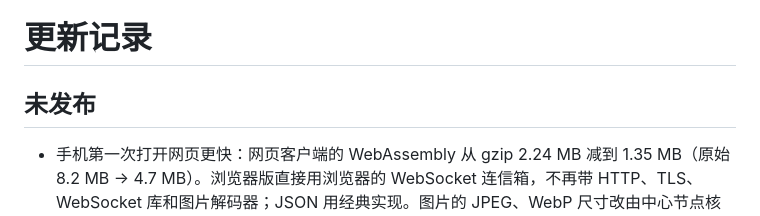
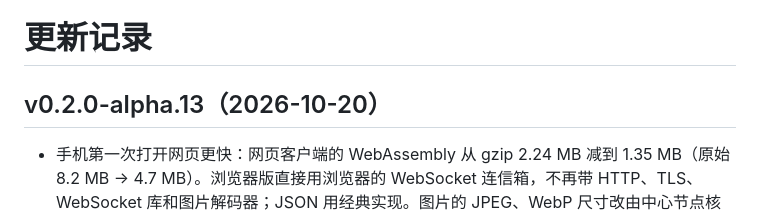
Before and after one commit to wensuper/OmniLLM, a Markdown page: docs/changelog.md, the part around the change. Rendered like a GitHub page.

Commit message:
chore: release v0.2.0-alpha.13
Co-Authored-By: Claude Opus 5.5 <noreply@anthropic.com>

```diff
--- a/docs/changelog.md
+++ b/docs/changelog.md
@@ -1,6 +1,6 @@
 # 更新记录
 
-## 未发布
+## v0.2.0-alpha.13（2026-10-20）
 
 - 手机第一次打开网页更快：网页客户端的 WebAssembly 从 gzip 2.24 MB 减到 1.35 MB（原始 8.2 MB → 4.7 MB）。浏览器版直接用浏览器的 WebSocket 连信箱，不再带 HTTP、TLS、WebSocket 库和图片解码器；JSON 用经典实现。图片的 JPEG、WebP 尺寸改由中心节点核对（它本来就核对）。原生程序和嵌入接口不变。要发网页（先于中心节点）；连接服务和中心节点不用变。
 
```
